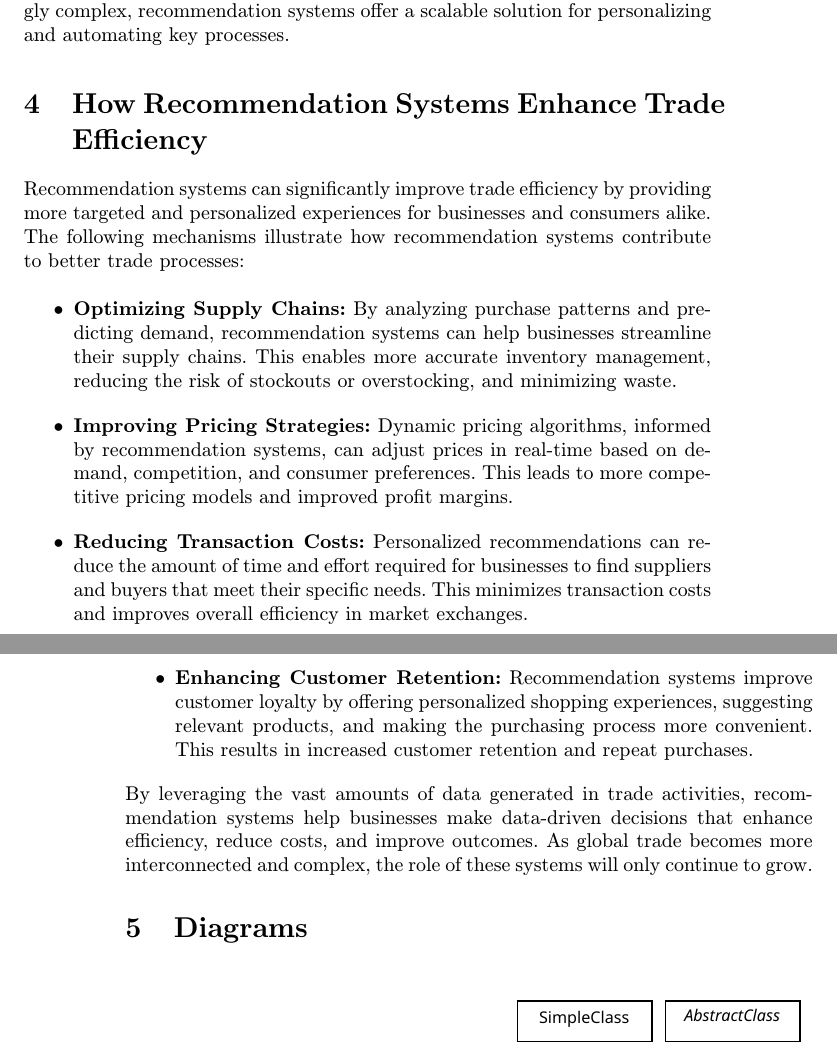
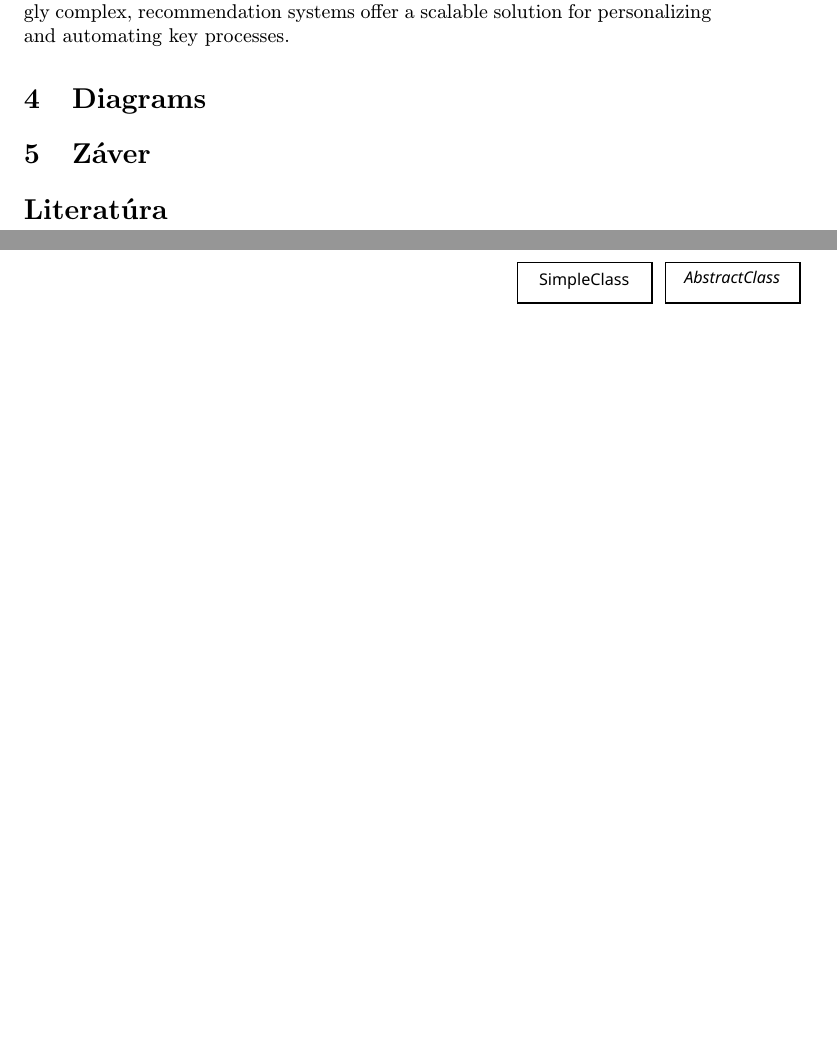
Before and after one commit to VolodymyrSorochynsky/Article, a LaTeX paper (clanok.tex): two parts of pages 3 and 4 of 4, joined at a grey line, cut so that both start at the same text, the shorter picture padded with empty space. Compiled offline with pdfLaTeX.

Commit message:
Fix bugs

```diff
--- a/clanok.tex
+++ b/clanok.tex
@@ -88,21 +88,7 @@ In the context of trade, recommendation systems can assist businesses in identif
 
 
 
-\section{How Recommendation Systems Enhance Trade Efficiency}
 
-Recommendation systems can significantly improve trade efficiency by providing more targeted and personalized experiences for businesses and consumers alike. The following mechanisms illustrate how recommendation systems contribute to better trade processes:
-
-\begin{itemize}
-    \item \textbf{Optimizing Supply Chains:} By analyzing purchase patterns and predicting demand, recommendation systems can help businesses streamline their supply chains. This enables more accurate inventory management, reducing the risk of stockouts or overstocking, and minimizing waste.
-
-    \item \textbf{Improving Pricing Strategies:} Dynamic pricing algorithms, informed by recommendation systems, can adjust prices in real-time based on demand, competition, and consumer preferences. This leads to more competitive pricing models and improved profit margins.
-
-    \item \textbf{Reducing Transaction Costs:} Personalized recommendations can reduce the amount of time and effort required for businesses to find suppliers and buyers that meet their specific needs. This minimizes transaction costs and improves overall efficiency in market exchanges.
-
-    \item \textbf{Enhancing Customer Retention:} Recommendation systems improve customer loyalty by offering personalized shopping experiences, suggesting relevant products, and making the purchasing process more convenient. This results in increased customer retention and repeat purchases.
-\end{itemize}
-
-\noindent By leveraging the vast amounts of data generated in trade activities, recommendation systems help businesses make data-driven decisions that enhance efficiency, reduce costs, and improve outcomes. As global trade becomes more interconnected and complex, the role of these systems will only continue to grow.
 
 
 
```
Also changed, not shown: clanok.pdf.
